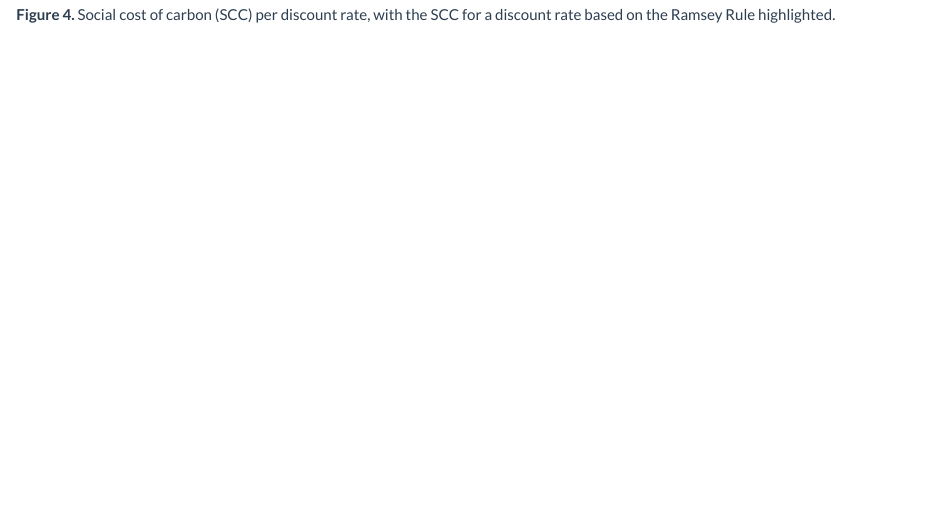
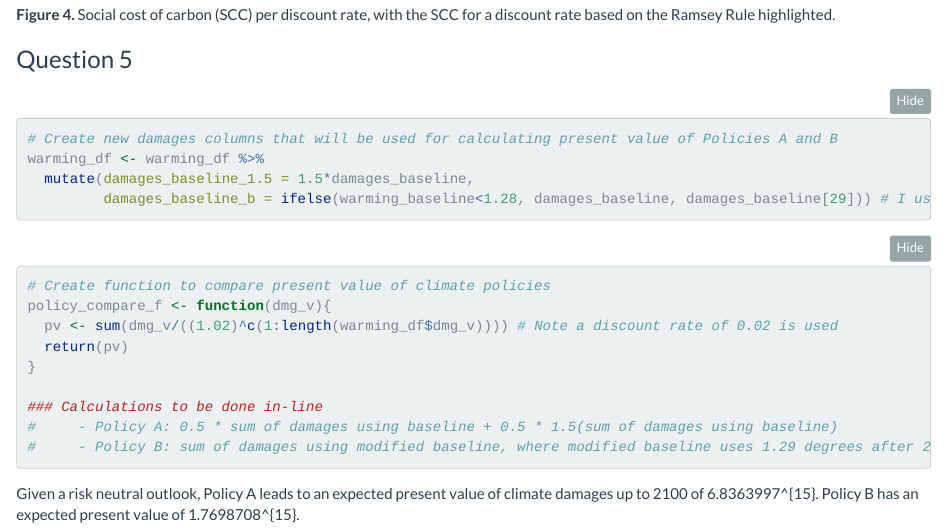
Before and after one commit to ppelegri/esm204_hw4, an R Markdown document (code/esm204_hw4_PELEGRI.Rmd): the page in a window 1100 px wide, from 5670 px down. The pictures show the output file code/esm204_hw4_PELEGRI.html that the author committed with the source, opened offline; folded parts are opened.

Commit message:
halfway thru question 5

````diff
--- a/code/esm204_hw4_PELEGRI.Rmd
+++ b/code/esm204_hw4_PELEGRI.Rmd
@@ -196,3 +196,5 @@ ggplot() +
 ```
 
 **Figure 4.** Social cost of carbon (SCC) per discount rate, with the SCC for a discount rate based on the Ramsey Rule highlighted.
+
+### Question 5
@@ -198,0 +203,22 @@ ggplot() +
+# Create new damages columns that will be used for calculating present value of Policies A and B
+warming_df <- warming_df %>%
+  mutate(damages_baseline_1.5 = 1.5*damages_baseline,
+         damages_baseline_b = ifelse(warming_baseline<1.28, damages_baseline, damages_baseline[29])) # I used 1.28 because the warming value for 2051 is 1.287 and we want to stop at 2050. 2050 is the 29th row of the df.
+```
+
+```{r}
+# Create function to compare present value of climate policies
+policy_compare_f <- function(dmg_v){
+  pv <- sum(dmg_v/((1.02)^c(1:length(warming_df$dmg_v)))) # Note a discount rate of 0.02 is used
+  return(pv)
+}
+
+### Calculations to be done in-line
+#     - Policy A: 0.5 * sum of damages using baseline + 0.5 * 1.5(sum of damages using baseline)
+#     - Policy B: sum of damages using modified baseline, where modified baseline uses 1.29 degrees after 2050
+```
+
+Given a risk neutral outlook, Policy A leads to an expected present value of climate damages up to 2100 of `r round(0.5*policy_compare_f(warming_df$damages_baseline) + 0.5*policy_compare_f(warming_df$damages_baseline_1.5), 2)`. Policy B has an expected present value of `r round(policy_compare_f(warming_df$damages_baseline_b), 2)`.
+
+ - CHANGE IN-LINE REFERENCES ABOVE TO BILLIONS OF USD RATHER THAN SCIENTIFIC NOTATION
+ - NEXT STEP IS GRAPHING TOTAL POLICY COSTS AGAINST X WHERE X IS COST OF POLICY B
````
Also changed, not shown: code/esm204_hw4_PELEGRI.html, code/esm204_hw4_PELEGRI.Rmd (2 more changed lines).
